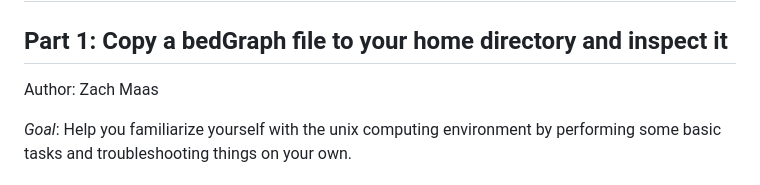
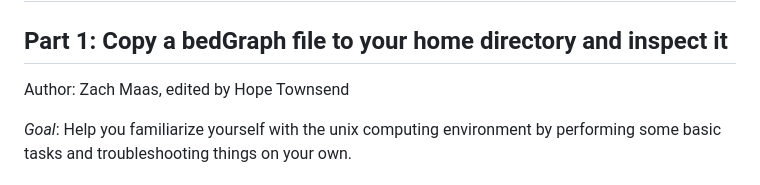
Before and after one commit to Dowell-Lab/srworkshop, a Markdown page: day02/worksheets/README.md, the part around the change. Drawn GitHub-style.

Commit message:
Update README.md
Former-commit-id: 50ae6d7c422f2411f5733fbe009b93b7b9710fe7

```diff
--- a/day02/worksheets/README.md
+++ b/day02/worksheets/README.md
@@ -2,7 +2,7 @@
 
 ## WORKSHEETS
 ## Part 1: Copy a bedGraph file to your home directory and inspect it
-Author: Zach Maas
+Author: Zach Maas, edited by Hope Townsend
 
 *Goal*: Help you familiarize yourself with the unix computing environment by performing some basic tasks and troubleshooting things on your own.
 
```
